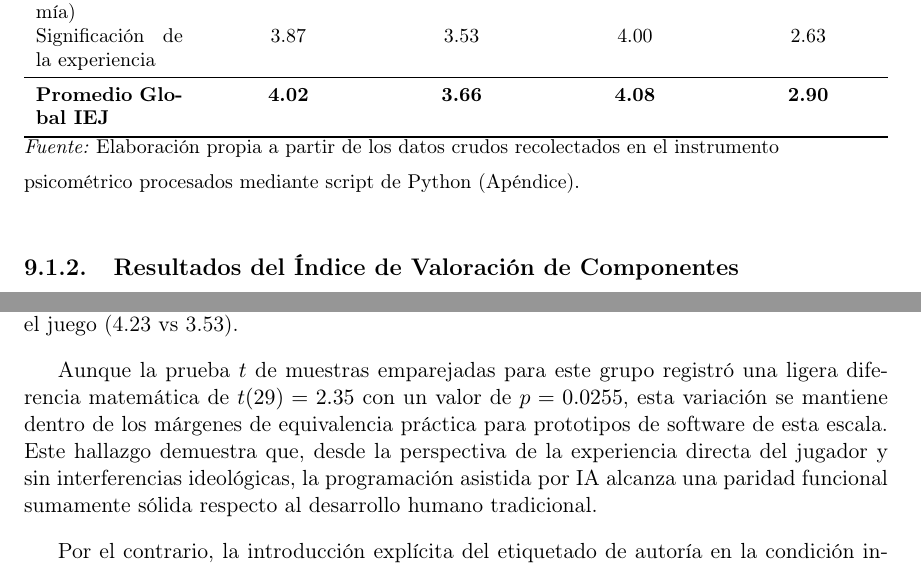
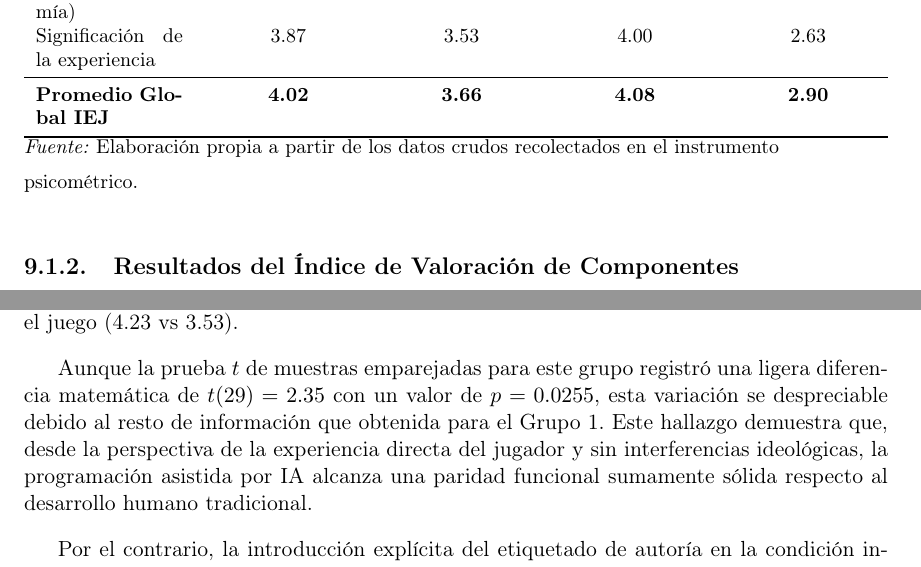
Before and after one commit to Jose-Prince/UVG-Tesis, a LaTeX thesis (z-main.tex, which reads q-resultados.tex, s-discusion.tex): two parts of pages 55 and 59 of 79, joined at a grey line, cut so that both start at the same text. Compiled offline with pdfLaTeX.

Commit message:
fix: redacción

```diff
--- a/q-resultados.tex
+++ b/q-resultados.tex
@@ -59,7 +59,7 @@ A partir de la tabulación de las respuestas individuales de la escala Likert (d
         \bottomrule
     \end{tabularx}
     \vspace{0.2cm}
-    \raggedright{\small \textit{Fuente:} Elaboración propia a partir de los datos crudos recolectados en el instrumento psicométrico procesados mediante script de Python (Apéndice).}
+    \raggedright{\small \textit{Fuente:} Elaboración propia a partir de los datos crudos recolectados en el instrumento psicométrico.}
 \end{table}
 
 \subsection{Resultados del Índice de Valoración de Componentes}
--- a/s-discusion.tex
+++ b/s-discusion.tex
@@ -2,7 +2,7 @@ El análisis de los datos cuantitativos obtenidos permite interpretar de manera
 
 En primer lugar, los resultados derivados de la condición ciega (Grupo 1, $N = 30$) constituyen el indicador más fiel del rendimiento funcional y de la experiencia de usuario real. Al omitir la procedencia del código, el análisis de las dimensiones del instrumento Player Experience Inventory (PXI) mostró una alta estabilidad: las puntuaciones globales del Índice de Experiencia del Jugador pasaron de 4.02 ($SD = 0.69$) en la versión tradicional a 3.66 ($SD = 1.06$) en la versión con IA. Al desagregar por dimensiones claves del PXI, las variaciones individuales se mantuvieron contenidas, destacando métricas como la facilidad de control (4.13 vs. 3.93), la comprensión de objetivos (4.53 vs. 4.20) y la inmersión durante el juego (4.23 vs 3.53).
 
-Aunque la prueba $t$ de muestras emparejadas para este grupo registró una ligera diferencia matemática de $t(29) = 2.35$ con un valor de $p = 0.0255$, esta variación se mantiene dentro de los márgenes de equivalencia práctica para prototipos de software de esta escala. Este hallazgo demuestra que, desde la perspectiva de la experiencia directa del jugador y sin interferencias ideológicas, la programación asistida por IA alcanza una paridad funcional sumamente sólida respecto al desarrollo humano tradicional.
+Aunque la prueba $t$ de muestras emparejadas para este grupo registró una ligera diferencia matemática de $t(29) = 2.35$ con un valor de $p = 0.0255$, esta variación se despreciable debido al resto de información que obtenida para el Grupo 1. Este hallazgo demuestra que, desde la perspectiva de la experiencia directa del jugador y sin interferencias ideológicas, la programación asistida por IA alcanza una paridad funcional sumamente sólida respecto al desarrollo humano tradicional.
 
 Por el contrario, la introducción explícita del etiquetado de autoría en la condición informada (Grupo 2, $N = 30$) provocó una alteración drástica en los patrones de evaluación. A pesar de interactuar con idénticas implementaciones técnicas y con el mismo software base, los participantes informados penalizaron severamente la versión asistida por IA, desplomando su promedio global del Índice de Experiencia del Jugador de 4.08 ($SD = 0.65$) a 2.90 ($SD = 0.92$). Esta penalización se reflejó de manera transversal en todas las dimensiones del PXI, destacando caídas profundas en la percepción de competencia (que descendió de 3.87 a 2.30) y en la significación de la experiencia (de 4.00 a 2.63). La prueba $t$ de muestras emparejadas para este grupo confirmó un estadístico contundente de $t(29) = 8.63$ ($p < 0.0001$), evidenciando que el conocimiento previo de la autoría genera un impacto psicológico y evaluativo masivo.
 
```
